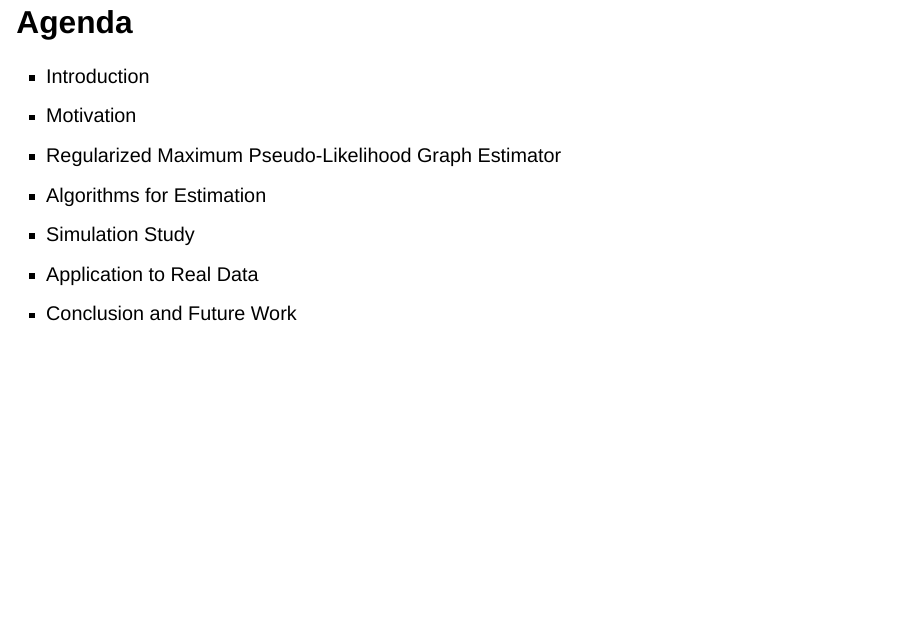
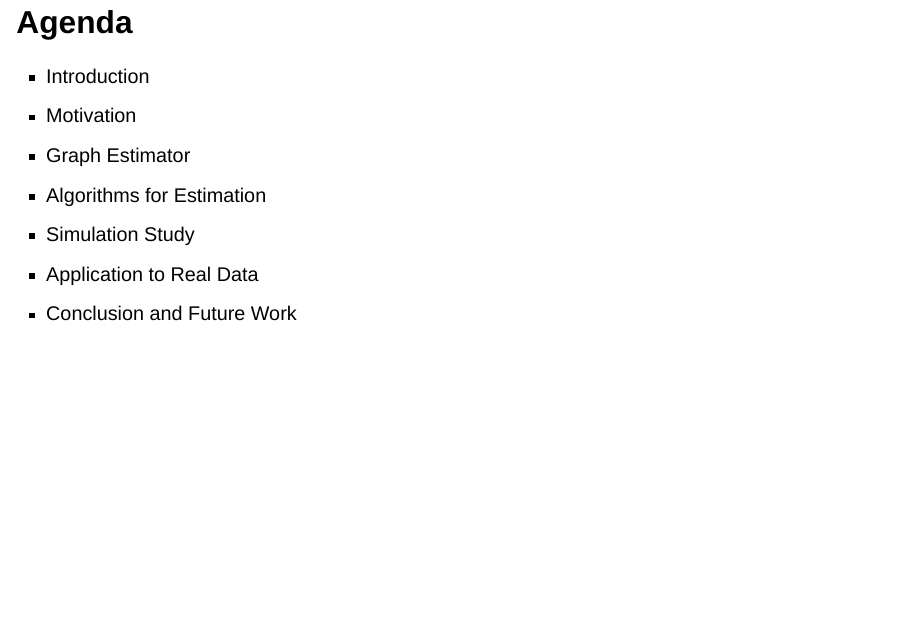
Before and after one commit to magnotairone/phd_slides_presentation, a Quarto document (index.qmd): page 2 of 64. Rendered offline with R 4.5, knitr and Pandoc in place of Quarto, with nearby package versions; drawn as Slidy slides in place of the format the file asks for; some code elsewhere in the file could not run offline.

Commit message:
final commit n

```diff
--- a/index.qmd
+++ b/index.qmd
@@ -22,7 +22,7 @@ editor_options:
 
   - Introduction
   - Motivation
-  - Regularized Maximum Pseudo-Likelihood Graph Estimator
+  - Graph Estimator
   - Algorithms for Estimation
   - Simulation Study
   - Application to Real Data
```
Also changed, not shown: docs/search.json, 7 other files.
